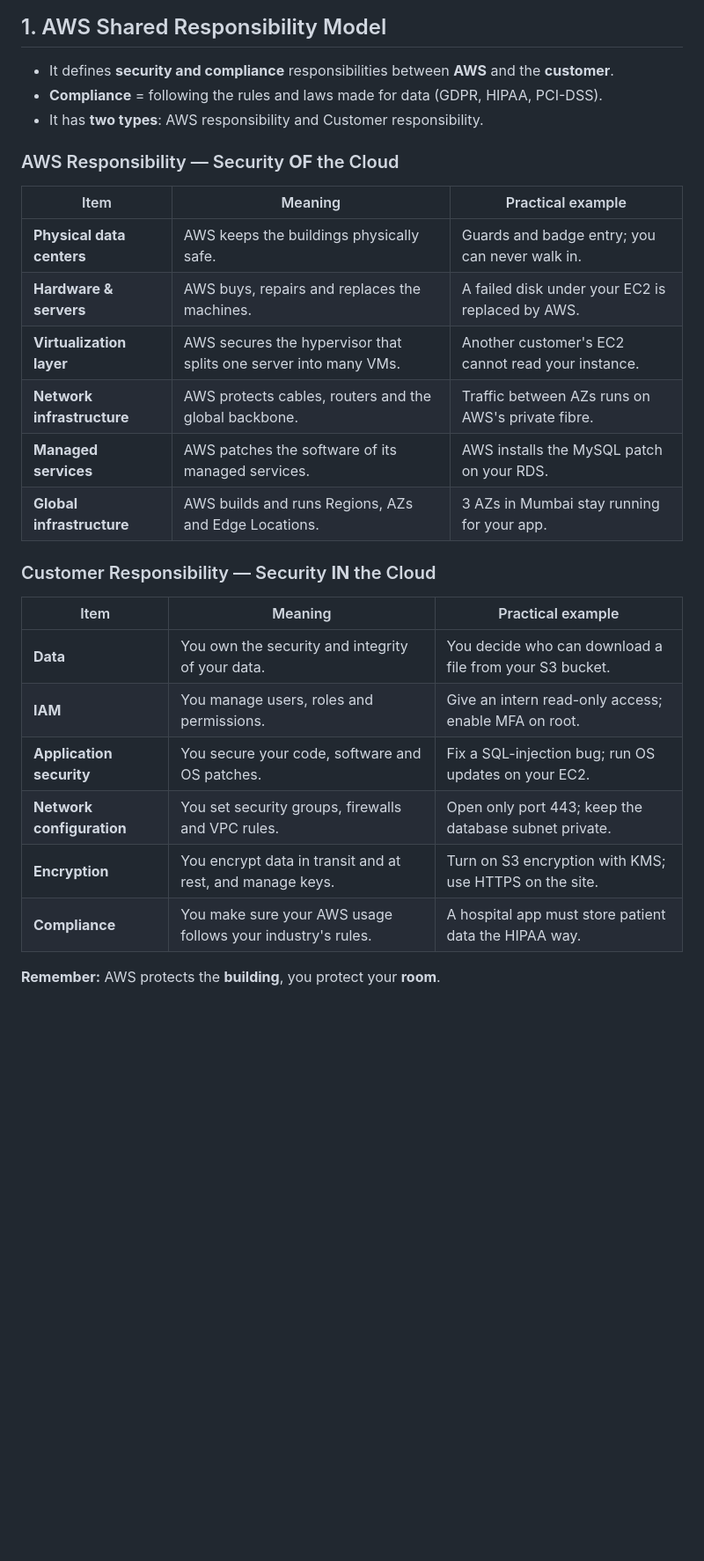
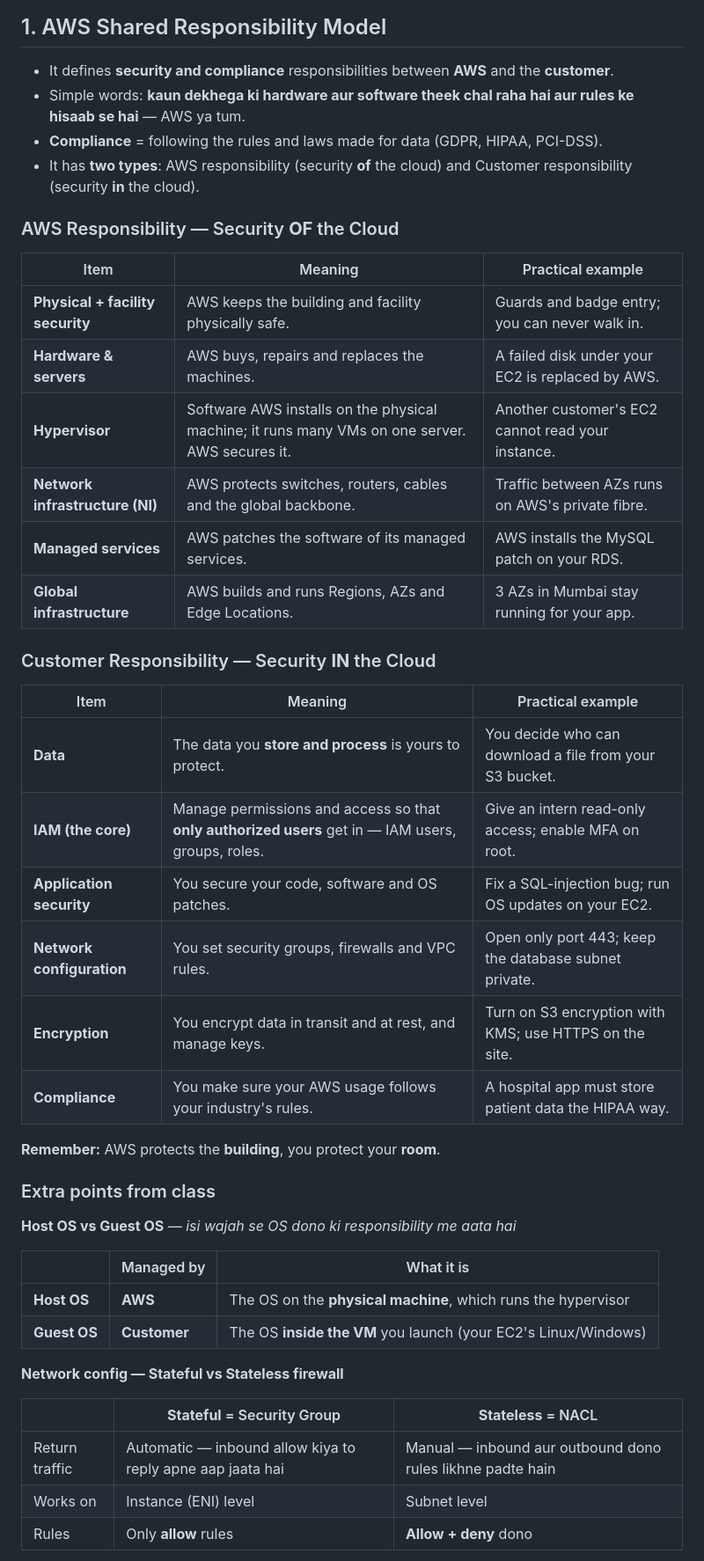
Before and after one commit to sanket801036/aws_learing, a Markdown page: Notes/Daily/2026-09-02.md, the part around one of its changes. Shown at 88% size. Rendered like a GitHub page; blank space fills up the shorter version.

Commit message:
Add class extras: host/guest OS, stateful vs stateless firewall, encryption basics
Co-Authored-By: Claude Opus 5 <noreply@anthropic.com>
Claude-Session: https://claude.ai/code/session_01NRfZv93KSE8k55oD4KyovF

```diff
--- a/Notes/Daily/2026-09-02.md
+++ b/Notes/Daily/2026-09-02.md
@@ -11,17 +11,18 @@
 ## 1. AWS Shared Responsibility Model
 
 - It defines **security and compliance** responsibilities between **AWS** and the **customer**.
+- Simple words: **kaun dekhega ki hardware aur software theek chal raha hai aur rules ke hisaab se hai** — AWS ya tum.
 - **Compliance** = following the rules and laws made for data (GDPR, HIPAA, PCI-DSS).
-- It has **two types**: AWS responsibility and Customer responsibility.
+- It has **two types**: AWS responsibility (security **of** the cloud) and Customer responsibility (security **in** the cloud).
 
 ### AWS Responsibility — Security **OF** the Cloud
 
 | Item | Meaning | Practical example |
 |---|---|---|
-| **Physical data centers** | AWS keeps the buildings physically safe. | Guards and badge entry; you can never walk in. |
+| **Physical + facility security** | AWS keeps the building and facility physically safe. | Guards and badge entry; you can never walk in. |
 | **Hardware & servers** | AWS buys, repairs and replaces the machines. | A failed disk under your EC2 is replaced by AWS. |
-| **Virtualization layer** | AWS secures the hypervisor that splits one server into many VMs. | Another customer's EC2 cannot read your instance. |
-| **Network infrastructure** | AWS protects cables, routers and the global backbone. | Traffic between AZs runs on AWS's private fibre. |
+| **Hypervisor** | Software AWS installs on the physical machine; it runs many VMs on one server. AWS secures it. | Another customer's EC2 cannot read your instance. |
+| **Network infrastructure (NI)** | AWS protects switches, routers, cables and the global backbone. | Traffic between AZs runs on AWS's private fibre. |
 | **Managed services** | AWS patches the software of its managed services. | AWS installs the MySQL patch on your RDS. |
 | **Global infrastructure** | AWS builds and runs Regions, AZs and Edge Locations. | 3 AZs in Mumbai stay running for your app. |
 
@@ -29,11 +30,29 @@
 
 | Item | Meaning | Practical example |
 |---|---|---|
-| **Data** | You own the security and integrity of your data. | You decide who can download a file from your S3 bucket. |
-| **IAM** | You manage users, roles and permissions. | Give an intern read-only access; enable MFA on root. |
+| **Data** | The data you **store and process** is yours to protect. | You decide who can download a file from your S3 bucket. |
+| **IAM (the core)** | Manage permissions and access so that **only authorized users** get in — IAM users, groups, roles. | Give an intern read-only access; enable MFA on root. |
 | **Application security** | You secure your code, software and OS patches. | Fix a SQL-injection bug; run OS updates on your EC2. |
 | **Network configuration** | You set security groups, firewalls and VPC rules. | Open only port 443; keep the database subnet private. |
 | **Encryption** | You encrypt data in transit and at rest, and manage keys. | Turn on S3 encryption with KMS; use HTTPS on the site. |
 | **Compliance** | You make sure your AWS usage follows your industry's rules. | A hospital app must store patient data the HIPAA way. |
 
 **Remember:** AWS protects the **building**, you protect your **room**.
+
+### Extra points from class
+
+**Host OS vs Guest OS** — *isi wajah se OS dono ki responsibility me aata hai*
+
+| | Managed by | What it is |
+|---|---|---|
+| **Host OS** | **AWS** | The OS on the **physical machine**, which runs the hypervisor |
+| **Guest OS** | **Customer** | The OS **inside the VM** you launch (your EC2's Linux/Windows) |
+
+**Network config — Stateful vs Stateless firewall**
+
+| | **Stateful** = Security Group | **Stateless** = NACL |
+|---|---|---|
+| Return traffic | Automatic — inbound allow kiya to reply apne aap jaata hai | Manual — inbound aur outbound dono rules likhne padte hain |
+| Works on | Instance (ENI) level | Subnet level |
+| Rules | Only **allow** rules | **Allow + deny** dono |
+
```
Also changed, not shown: other parts of Notes/Daily/2026-09-02.md (+11 -0 lines).
